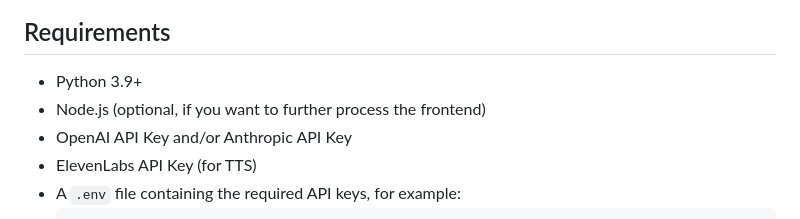
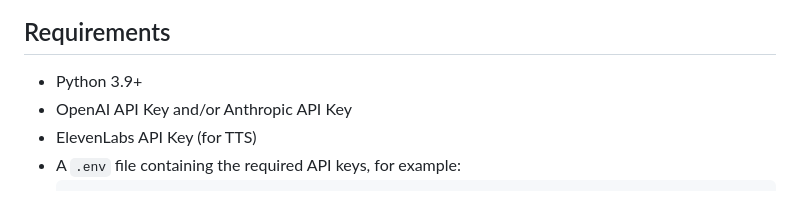
Before and after one commit to halfprice06/longslop, a Markdown page: README.md, the part around the change. Drawn GitHub-style.

Commit message:
Remove Node.js requirement from README.md as it is optional for frontend processing

```diff
--- a/README.md
+++ b/README.md
@@ -76,7 +76,6 @@ This project leverages:
 ## Requirements
 
 - Python 3.9+
-- Node.js (optional, if you want to further process the frontend)
 - OpenAI API Key and/or Anthropic API Key
 - ElevenLabs API Key (for TTS)
 - A `.env` file containing the required API keys, for example:
```
